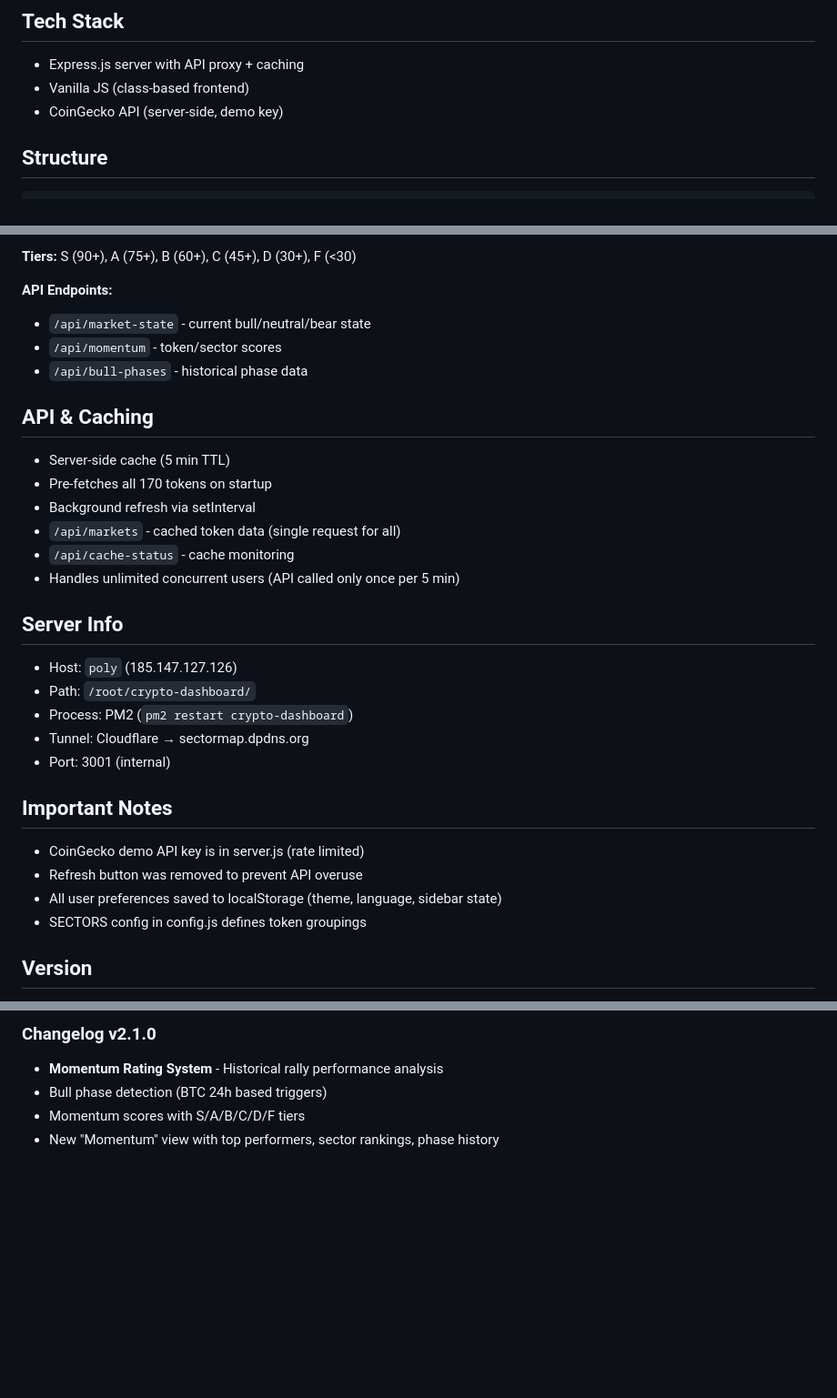
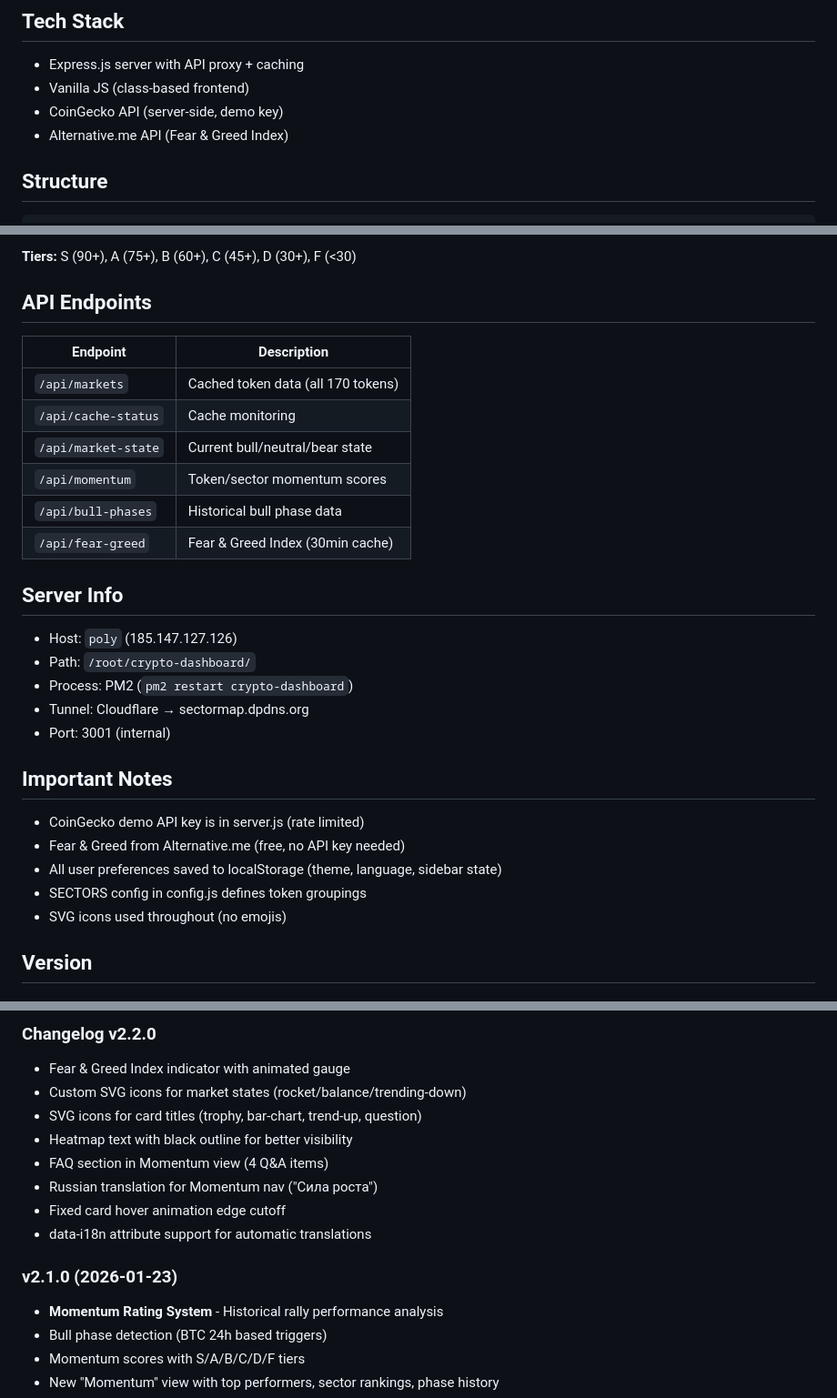
Before and after one commit to Sanexxxx777/crypto-dashboard, a Markdown page: CLAUDE.md, 3 parts joined by grey strips. Shown at 91% size. Drawn GitHub-style; blank space fills up the shorter version.

Commit message:
docs: Update CLAUDE.md to v2.2.0

````diff
--- a/CLAUDE.md
+++ b/CLAUDE.md
@@ -9,6 +9,7 @@ Real-time crypto market visualization by sector (20 sectors, ~170 tokens).
 - Express.js server with API proxy + caching
 - Vanilla JS (class-based frontend)
 - CoinGecko API (server-side, demo key)
+- Alternative.me API (Fear & Greed Index)
 
 ## Structure
 ```
@@ -80,18 +85,15 @@ Score = Beta×0.35 + Consistency×0.25 + Recency×0.20 + AvgGain×0.20
 
 **Tiers:** S (90+), A (75+), B (60+), C (45+), D (30+), F (<30)
 
-**API Endpoints:**
-- `/api/market-state` - current bull/neutral/bear state
-- `/api/momentum` - token/sector scores
-- `/api/bull-phases` - historical phase data
-
-## API & Caching
-- Server-side cache (5 min TTL)
-- Pre-fetches all 170 tokens on startup
-- Background refresh via setInterval
-- `/api/markets` - cached token data (single request for all)
-- `/api/cache-status` - cache monitoring
-- Handles unlimited concurrent users (API called only once per 5 min)
+## API Endpoints
+| Endpoint | Description |
+|----------|-------------|
+| `/api/markets` | Cached token data (all 170 tokens) |
+| `/api/cache-status` | Cache monitoring |
+| `/api/market-state` | Current bull/neutral/bear state |
+| `/api/momentum` | Token/sector momentum scores |
+| `/api/bull-phases` | Historical bull phase data |
+| `/api/fear-greed` | Fear & Greed Index (30min cache) |
 
 ## Server Info
 - Host: `poly` (185.147.127.126)
@@ -102,8 +104,9 @@ Score = Beta×0.35 + Consistency×0.25 + Recency×0.20 + AvgGain×0.20
 
 ## Important Notes
 - CoinGecko demo API key is in server.js (rate limited)
-- Refresh button was removed to prevent API overuse
+- Fear & Greed from Alternative.me (free, no API key needed)
 - All user preferences saved to localStorage (theme, language, sidebar state)
 - SECTORS config in config.js defines token groupings
+- SVG icons used throughout (no emojis)
 
 ## Version
@@ -111,5 +114,15 @@ v2.1.0 (2026-01-23)
 
-### Changelog v2.1.0
+### Changelog v2.2.0
+- Fear & Greed Index indicator with animated gauge
+- Custom SVG icons for market states (rocket/balance/trending-down)
+- SVG icons for card titles (trophy, bar-chart, trend-up, question)
+- Heatmap text with black outline for better visibility
+- FAQ section in Momentum view (4 Q&A items)
+- Russian translation for Momentum nav ("Сила роста")
+- Fixed card hover animation edge cutoff
+- data-i18n attribute support for automatic translations
+
+### v2.1.0 (2026-01-23)
 - **Momentum Rating System** - Historical rally performance analysis
 - Bull phase detection (BTC 24h based triggers)
 - Momentum scores with S/A/B/C/D/F tiers
````
Also changed, not shown: other parts of CLAUDE.md (+7 -3 lines).
